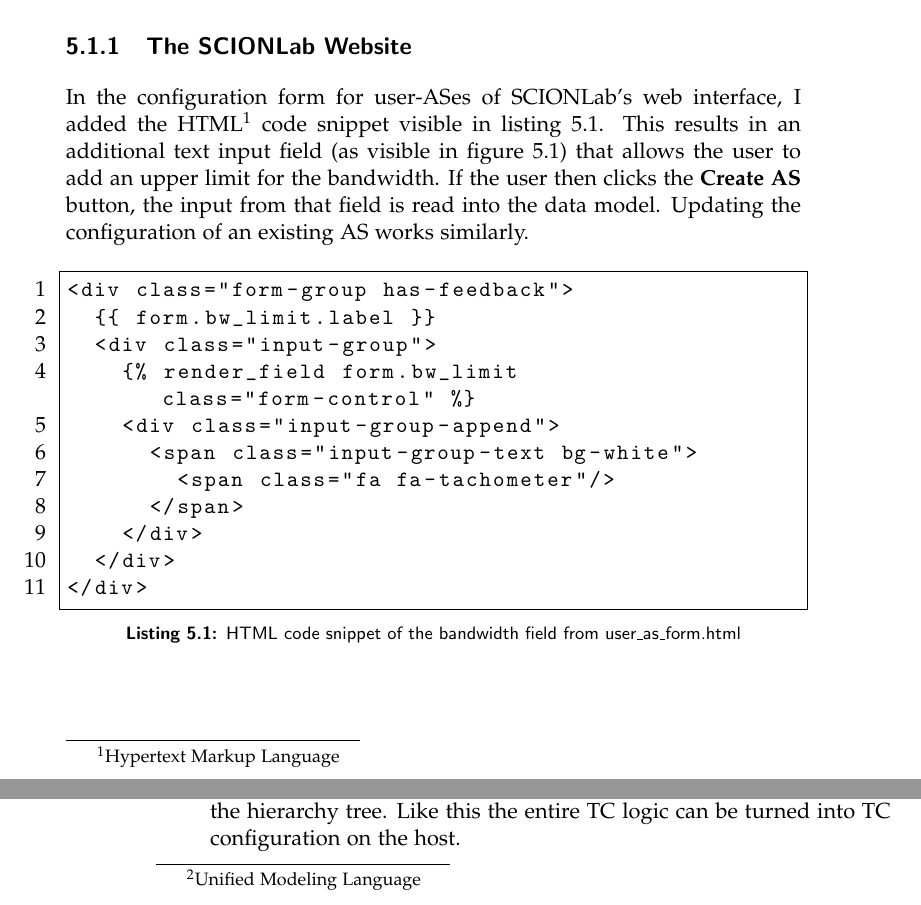
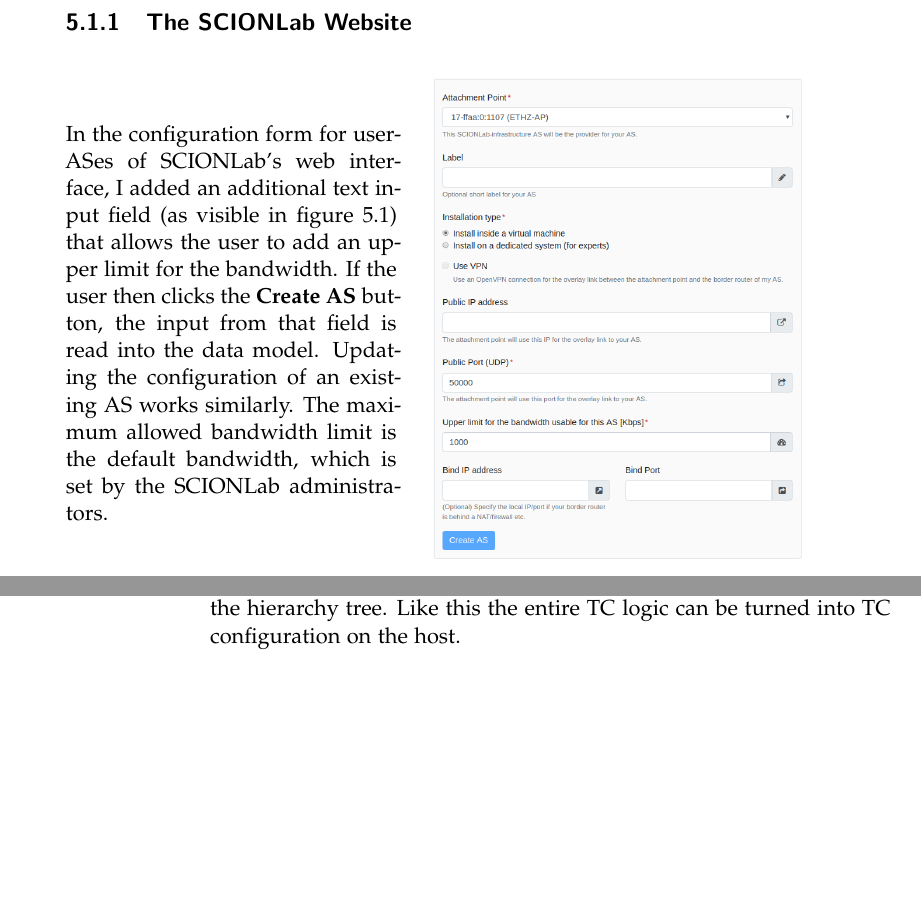
Before and after one commit to ManuelMeinen/Bandwidth_Limit_Enforcement_for_SCIONLab, a LaTeX thesis (thesis.tex, which reads text/chapters/chapter4_Implementation.tex): two parts of pages 21 and 24 of 42, joined at a grey line, cut so that both start at the same text, the shorter picture padded with empty space. Compiled offline with pdfLaTeX.

Commit message:
Updated Implementation

```diff
--- a/text/chapters/chapter4_Implementation.tex
+++ b/text/chapters/chapter4_Implementation.tex
@@ -4,28 +4,15 @@
 
 \subsection{The SCIONLab Website}
 
-In the configuration form for user-\acsp{AS} of \acs{SCIONLab}'s web interface, I added the \ac{HTML} code snippet visible in listing \ref{HTML code}. This results in an additional text input field (as visible in figure \ref{User-AS Configuration Form}) that allows the user to add an upper limit for the bandwidth. If the user then clicks the \textbf{Create \acs{AS}} button, the input from that field is read into the data model. Updating the configuration of an existing \acs{AS} works similarly.
-
-\begin{lstlisting}[language=html, caption = HTML code snippet of the bandwidth field from user\_as\_form.html, captionpos=b, numbers=left, frame=single, breaklines=true, breakatwhitespace=true, showstringspaces=false, label=HTML code]
-<div class="form-group has-feedback">
-  {{ form.bw_limit.label }}
-  <div class="input-group">
-    {% render_field form.bw_limit class="form-control" %}
-    <div class="input-group-append">
-      <span class="input-group-text bg-white">
-        <span class="fa fa-tachometer"/>
-      </span>
-    </div>
-  </div>
-</div>
-\end{lstlisting}
-
-%TODO update picture with current web interface
+\begin{minipage}{0.45\textwidth}
+In the configuration form for user-\acsp{AS} of \acs{SCIONLab}'s web interface, I added an additional text input field (as visible in figure \ref{User-AS Configuration Form}) that allows the user to add an upper limit for the bandwidth. If the user then clicks the \textbf{Create \acs{AS}} button, the input from that field is read into the data model. Updating the configuration of an existing \acs{AS} works similarly. The maximum allowed bandwidth limit is the default bandwidth, which is set by the \acs{SCIONLab} administrators.
+\end{minipage} \hfill
+\begin{minipage}{0.5\textwidth}
 \begin{figure}[H]
-
-	\includegraphics[width=0.7\textwidth]{img/user_as_form.png}
+	\includegraphics[width=\textwidth]{img/user_as_form.png}
 	\centering
 	\caption{User-AS Configuration Form}
 	\label{User-AS Configuration Form}
 \end{figure}
+\end{minipage}
 
```
Also changed, not shown: text/chapters/chapter1_SCIONLab.tex (+0 -1 lines), img/user_as_form.png, thesis.pdf, text/chapters/chapter4_Implementation.tex (4 more changed lines).
